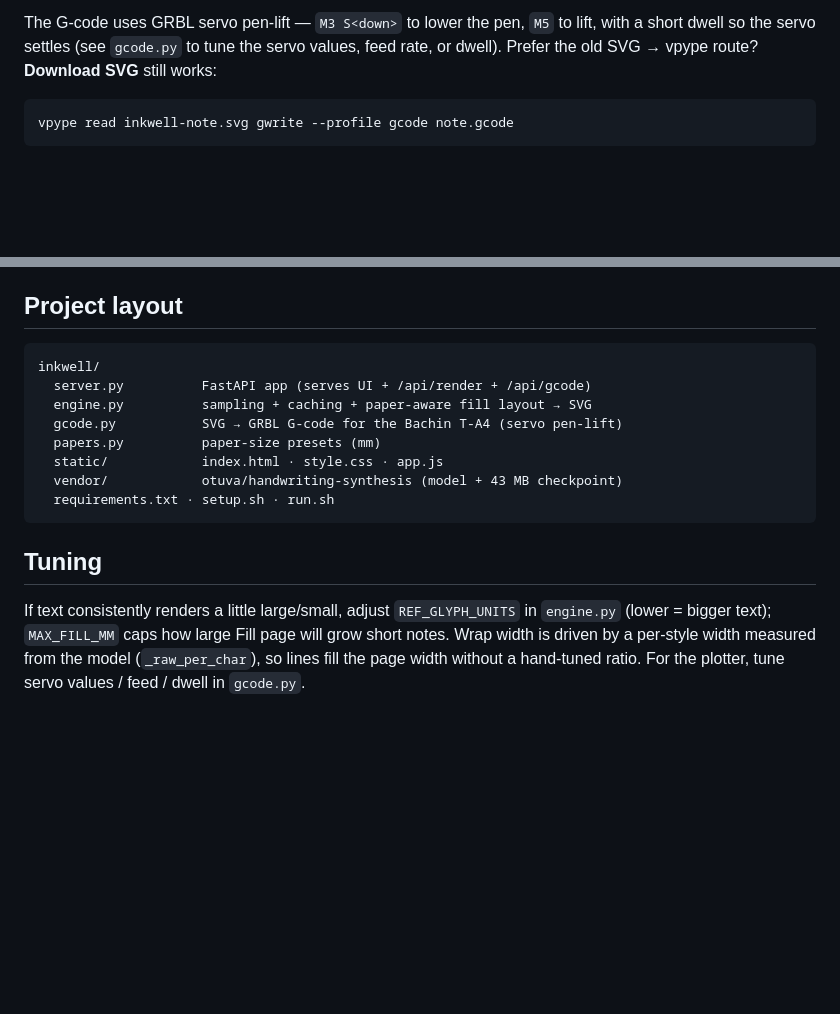
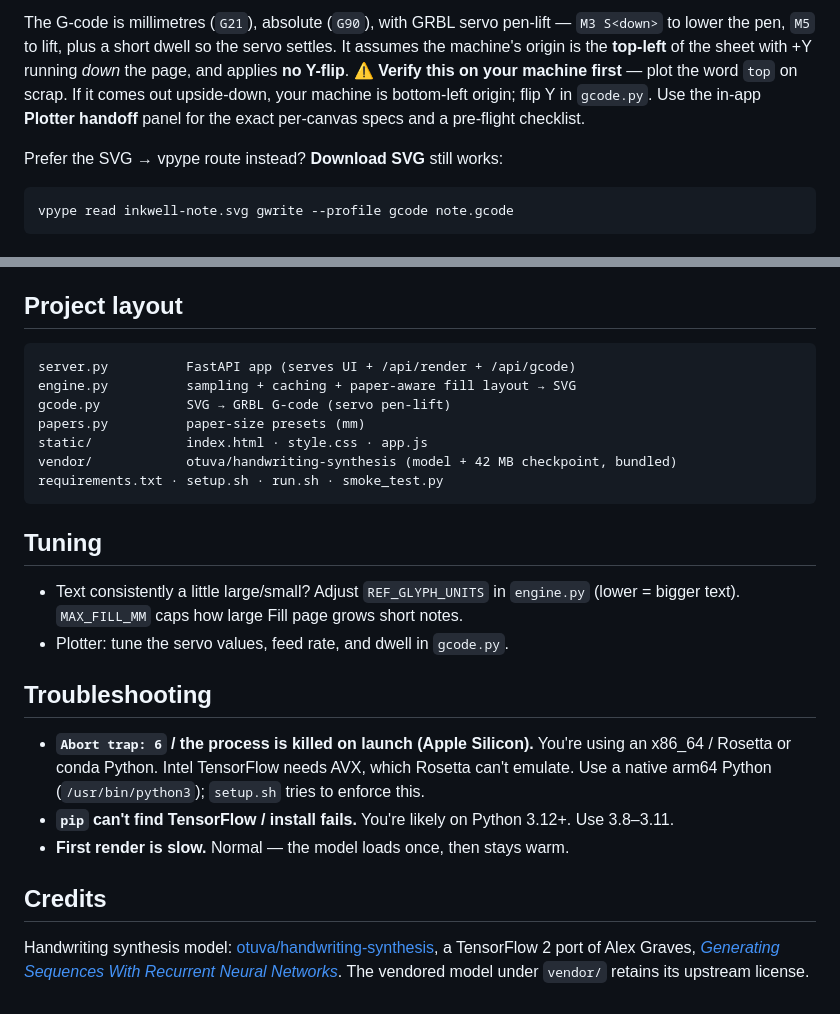
Before and after one commit to artygracie/handwriting-studio, a Markdown page: README.md, 2 parts joined by grey strips. Drawn GitHub-style; blank space fills up the shorter version.

````diff
--- a/README.md
+++ b/README.md
@@ -60,8 +88,14 @@ Open <http://127.0.0.1:8000>. The handwriting model loads on the **first render*
 
-The G-code uses GRBL servo pen-lift — `M3 S<down>` to lower the pen, `M5` to
-lift, with a short dwell so the servo settles (see `gcode.py` to tune the
-servo values, feed rate, or dwell). Prefer the old SVG → vpype route? **Download
-SVG** still works:
+The G-code is millimetres (`G21`), absolute (`G90`), with GRBL servo pen-lift —
+`M3 S<down>` to lower the pen, `M5` to lift, plus a short dwell so the servo
+settles. It assumes the machine's origin is the **top-left** of the sheet with
++Y running *down* the page, and applies **no Y-flip**. ⚠️ **Verify this on your
+machine first** — plot the word `top` on scrap. If it comes out upside-down,
+your machine is bottom-left origin; flip Y in `gcode.py`. Use the in-app
+**Plotter handoff** panel for the exact per-canvas specs and a pre-flight
+checklist.
+
+Prefer the SVG → vpype route instead? **Download SVG** still works:
 
 ```bash
 vpype read inkwell-note.svg gwrite --profile gcode note.gcode
@@ -81,20 +115,35 @@ vpype read inkwell-note.svg gwrite --profile gcode note.gcode
 ## Project layout
 
 ```
-inkwell/
-  server.py          FastAPI app (serves UI + /api/render + /api/gcode)
-  engine.py          sampling + caching + paper-aware fill layout → SVG
-  gcode.py           SVG → GRBL G-code for the Bachin T-A4 (servo pen-lift)
-  papers.py          paper-size presets (mm)
-  static/            index.html · style.css · app.js
-  vendor/            otuva/handwriting-synthesis (model + 43 MB checkpoint)
-  requirements.txt · setup.sh · run.sh
+server.py          FastAPI app (serves UI + /api/render + /api/gcode)
+engine.py          sampling + caching + paper-aware fill layout → SVG
+gcode.py           SVG → GRBL G-code (servo pen-lift)
+papers.py          paper-size presets (mm)
+static/            index.html · style.css · app.js
+vendor/            otuva/handwriting-synthesis (model + 42 MB checkpoint, bundled)
+requirements.txt · setup.sh · run.sh · smoke_test.py
 ```
 
 ## Tuning
 
-If text consistently renders a little large/small, adjust `REF_GLYPH_UNITS` in
-`engine.py` (lower = bigger text); `MAX_FILL_MM` caps how large Fill page will
-grow short notes. Wrap width is driven by a per-style width measured from the
-model (`_raw_per_char`), so lines fill the page width without a hand-tuned ratio.
-For the plotter, tune servo values / feed / dwell in `gcode.py`.
+- Text consistently a little large/small? Adjust `REF_GLYPH_UNITS` in
+  `engine.py` (lower = bigger text). `MAX_FILL_MM` caps how large Fill page
+  grows short notes.
+- Plotter: tune the servo values, feed rate, and dwell in `gcode.py`.
+
+## Troubleshooting
+
+- **`Abort trap: 6` / the process is killed on launch (Apple Silicon).** You're
+  using an x86_64 / Rosetta or conda Python. Intel TensorFlow needs AVX, which
+  Rosetta can't emulate. Use a native arm64 Python (`/usr/bin/python3`);
+  `setup.sh` tries to enforce this.
+- **`pip` can't find TensorFlow / install fails.** You're likely on Python
+  3.12+. Use 3.8–3.11.
+- **First render is slow.** Normal — the model loads once, then stays warm.
+
+## Credits
+
+Handwriting synthesis model: [otuva/handwriting-synthesis](https://github.com/otuva/handwriting-synthesis),
+a TensorFlow 2 port of Alex Graves,
+[*Generating Sequences With Recurrent Neural Networks*](https://arxiv.org/abs/1308.0850).
+The vendored model under `vendor/` retains its upstream license.
````
Also changed, not shown: other parts of README.md (+53 -25 lines).
